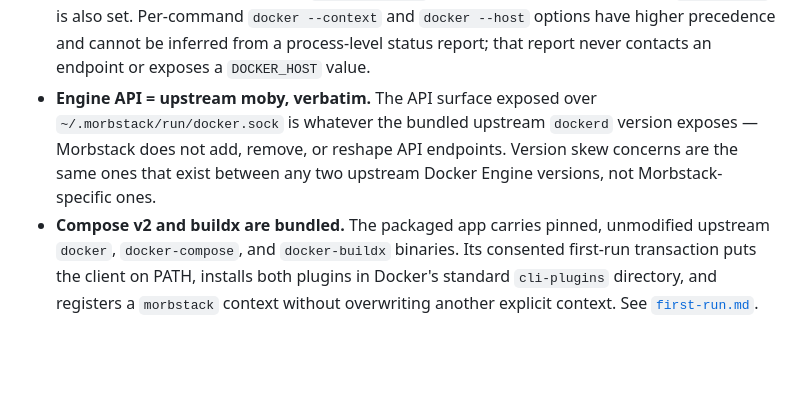
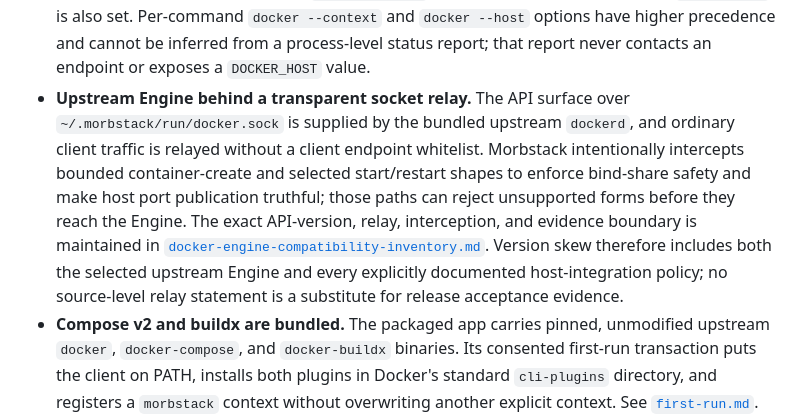
Before and after one commit to alliecatowo/morbstack, a Markdown page: docs/compat.md, the part around the change. Drawn GitHub-style; blank space fills up the shorter version.

Commit message:
Document Docker Engine API compatibility inventory

```diff
--- a/docs/compat.md
+++ b/docs/compat.md
@@ -24,12 +24,17 @@ working" has a precise, checkable answer rather than a marketing claim.
   --host` options have higher precedence and cannot be inferred from a
   process-level status report; that report never contacts an endpoint or
   exposes a `DOCKER_HOST` value.
-- **Engine API = upstream moby, verbatim.** The API surface exposed over
-  `~/.morbstack/run/docker.sock` is whatever the bundled upstream
-  `dockerd` version exposes — Morbstack does not add, remove, or
-  reshape API endpoints. Version skew concerns are the same ones that
-  exist between any two upstream Docker Engine versions, not
-  Morbstack-specific ones.
+- **Upstream Engine behind a transparent socket relay.** The API surface over
+  `~/.morbstack/run/docker.sock` is supplied by the bundled upstream `dockerd`,
+  and ordinary client traffic is relayed without a client endpoint whitelist.
+  Morbstack intentionally intercepts bounded container-create and selected
+  start/restart shapes to enforce bind-share safety and make host port publication
+  truthful; those paths can reject unsupported forms before they reach the Engine.
+  The exact API-version, relay, interception, and evidence boundary is maintained
+  in [`docker-engine-compatibility-inventory.md`](docker-engine-compatibility-inventory.md).
+  Version skew therefore includes both the selected upstream Engine and every
+  explicitly documented host-integration policy; no source-level relay statement is
+  a substitute for release acceptance evidence.
 - **Compose v2 and buildx are bundled.** The packaged app carries pinned,
   unmodified upstream `docker`, `docker-compose`, and `docker-buildx`
   binaries. Its consented first-run transaction puts the client on PATH,
```
Also changed, not shown: docs/docker-engine-compatibility-inventory.md (added, +215 -0 lines).
